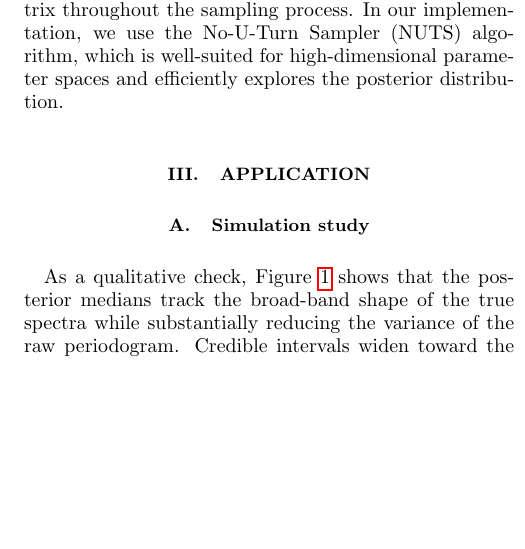
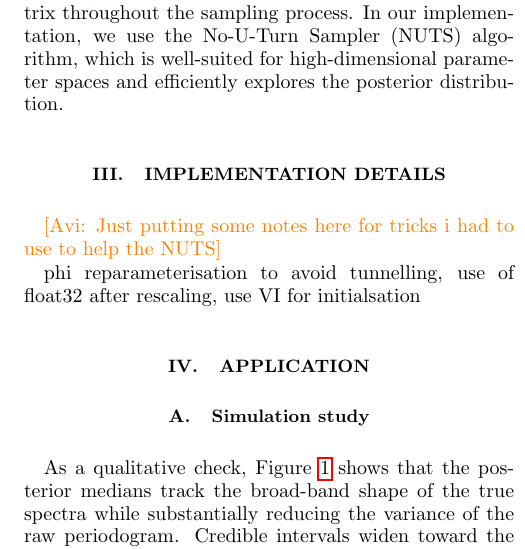
Before and after one commit to avivajpeyi/multivar_pspline_paper_draft, a LaTeX paper (main.tex): part of one column of page 3 of 5, cut so that both start at the same text, the shorter picture padded with empty space. Compiled offline with pdfLaTeX.

Commit message:
Added some more notes

```diff
--- a/main.tex
+++ b/main.tex
@@ -179,6 +179,15 @@ This hierarchical structure allows each spectral component to have its own degre
 
 The posterior distribution can be sampled using MCMC methods, with the Cholesky parameterization ensuring positive definiteness of the spectral density matrix throughout the sampling process.
 In our implementation, we use the No-U-Turn Sampler (NUTS) algorithm, which is well-suited for high-dimensional parameter spaces and efficiently explores the posterior distribution.
+
+\section{Implementation details}
+\avi{Just putting some notes here for tricks i had to use to help the NUTS}
+
+phi reparameterisation to avoid tunnelling,
+use of float32 after rescaling, use VI for initialsation
+
+
+
 
 \section{\label{sec:application}Application}
 
```
Also changed, not shown: main.tex (4 more changed lines).
